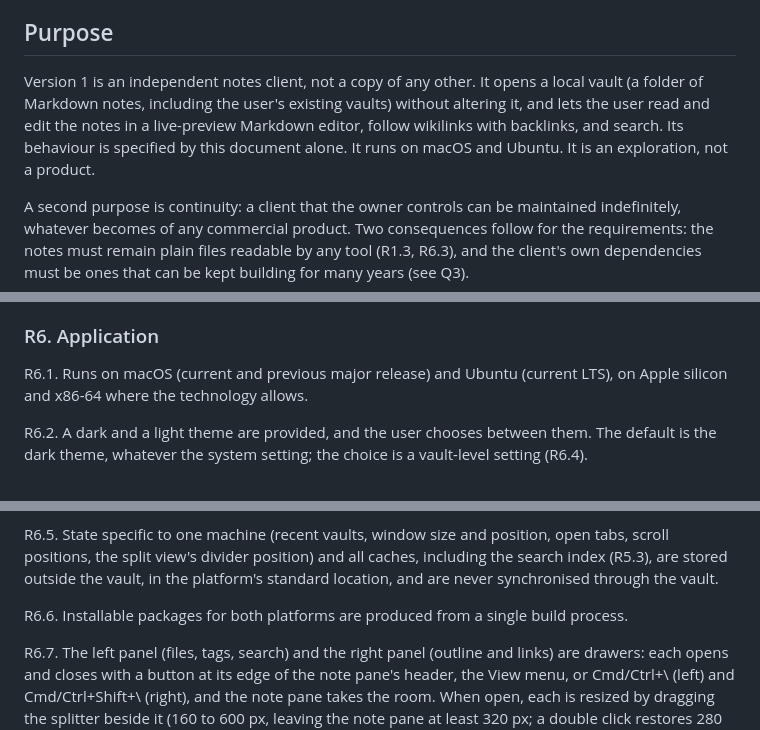
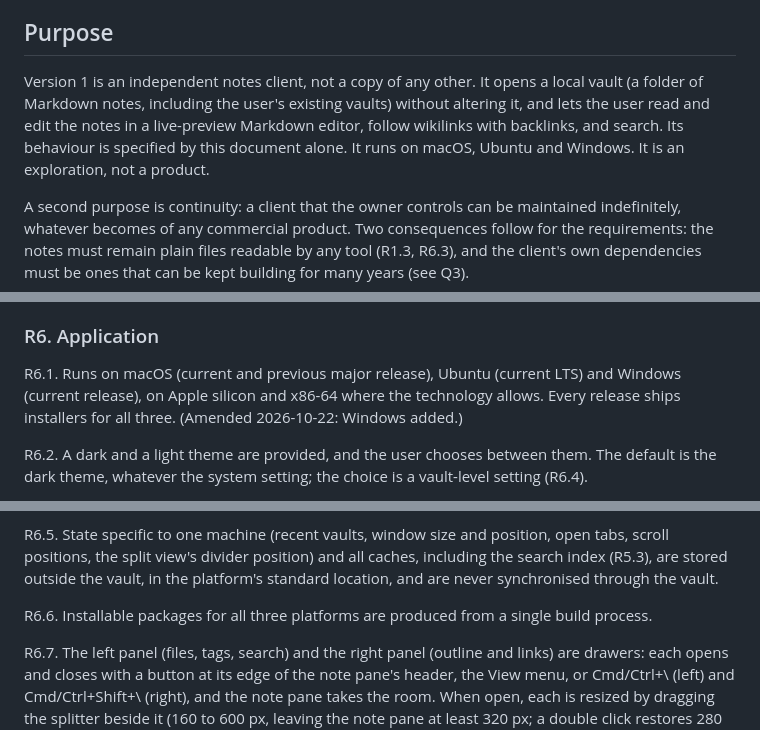
Before and after one commit to ParkviewLab/scrinotia, a Markdown page: docs/requirements.md, 3 parts joined by grey strips. GitHub-like rendering.

```diff
--- a/docs/requirements.md
+++ b/docs/requirements.md
@@ -4,7 +4,7 @@ Status: draft for review. Nothing here is design; the technology question is ans
 
 ## Purpose
 
-Version 1 is an independent notes client, not a copy of any other. It opens a local vault (a folder of Markdown notes, including the user's existing vaults) without altering it, and lets the user read and edit the notes in a live-preview Markdown editor, follow wikilinks with backlinks, and search. Its behaviour is specified by this document alone. It runs on macOS and Ubuntu. It is an exploration, not a product.
+Version 1 is an independent notes client, not a copy of any other. It opens a local vault (a folder of Markdown notes, including the user's existing vaults) without altering it, and lets the user read and edit the notes in a live-preview Markdown editor, follow wikilinks with backlinks, and search. Its behaviour is specified by this document alone. It runs on macOS, Ubuntu and Windows. It is an exploration, not a product.
 
 A second purpose is continuity: a client that the owner controls can be maintained indefinitely, whatever becomes of any commercial product. Two consequences follow for the requirements: the notes must remain plain files readable by any tool (R1.3, R6.3), and the client's own dependencies must be ones that can be kept building for many years (see Q3).
 
@@ -101,7 +101,7 @@ R5.5. Search also covers the displayed text of HTML attachments: the page's titl
 
 ### R6. Application
 
-R6.1. Runs on macOS (current and previous major release) and Ubuntu (current LTS), on Apple silicon and x86-64 where the technology allows.
+R6.1. Runs on macOS (current and previous major release), Ubuntu (current LTS) and Windows (current release), on Apple silicon and x86-64 where the technology allows. Every release ships installers for all three. (Amended 2026-10-22: Windows added.)
 
 R6.2. A dark and a light theme are provided, and the user chooses between them. The default is the dark theme, whatever the system setting; the choice is a vault-level setting (R6.4).
 
@@ -111,7 +111,7 @@ R6.4. Settings that belong to a vault and change rarely (theme, link-resolution
 
 R6.5. State specific to one machine (recent vaults, window size and position, open tabs, scroll positions, the split view's divider position) and all caches, including the search index (R5.3), are stored outside the vault, in the platform's standard location, and are never synchronised through the vault.
 
-R6.6. Installable packages for both platforms are produced from a single build process.
+R6.6. Installable packages for all three platforms are produced from a single build process.
 
 R6.7. The left panel (files, tags, search) and the right panel (outline and links) are drawers: each opens and closes with a button at its edge of the note pane's header, the View menu, or Cmd/Ctrl+\ (left) and Cmd/Ctrl+Shift+\ (right), and the note pane takes the room. When open, each is resized by dragging the splitter beside it (160 to 600 px, leaving the note pane at least 320 px; a double click restores 280 px). Open state and widths are remembered on the machine.
 
```
Also changed, not shown: README.md (+2 -2 lines).
